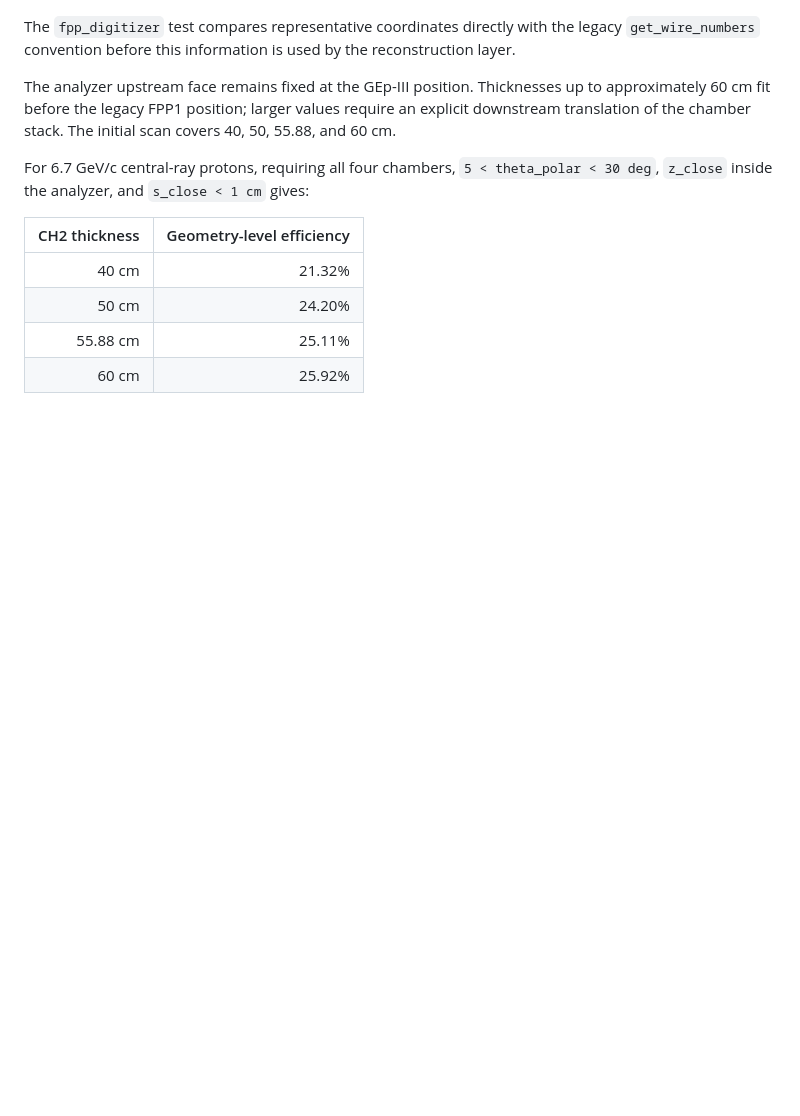
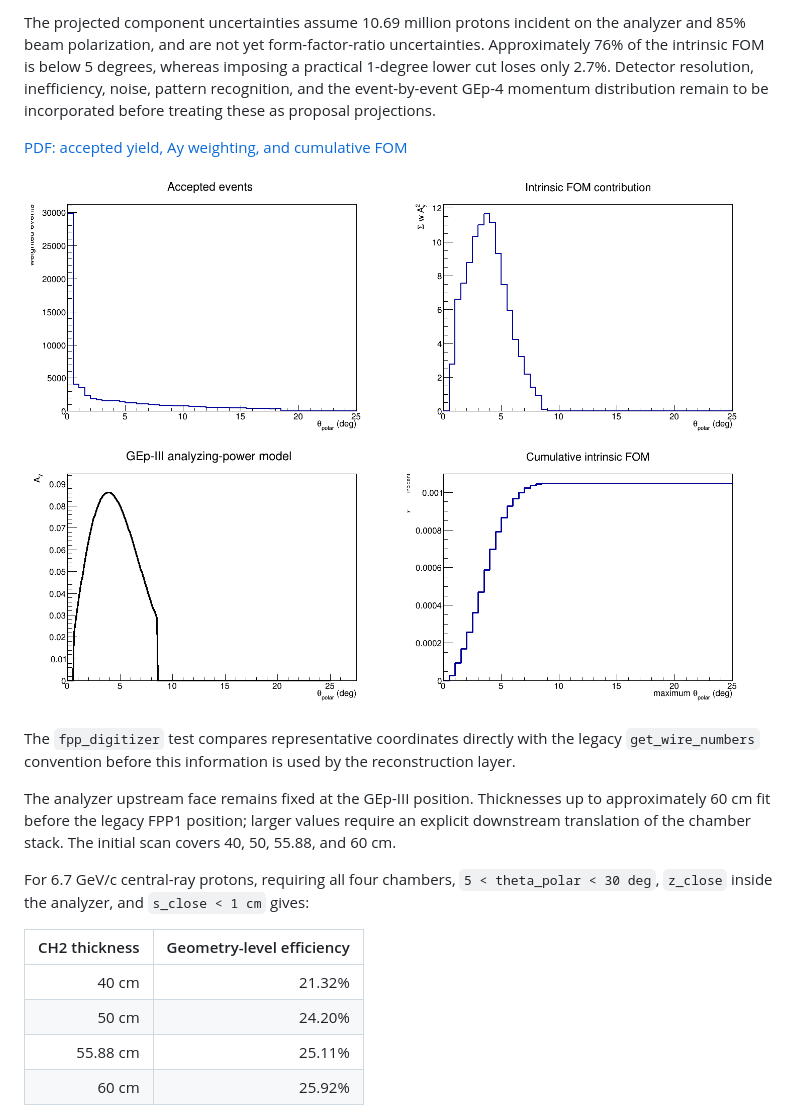
Before and after one commit to brash99/gep4_fpp_geant4, a Markdown page: README.md, the part around one of its changes. Drawn GitHub-style; pictures changed too: plots/single_55p88cm_fom.png (added); blank space fills up the shorter version.

```diff
--- a/README.md
+++ b/README.md
@@ -165,3 +205,15 @@ no chamber inefficiency, resolution smearing, noise, or competing tracks.
+The projected component uncertainties assume 10.69 million protons incident
+on the analyzer and 85% beam polarization, and are not yet form-factor-ratio
+uncertainties.  Approximately 76% of the intrinsic FOM is below 5 degrees,
+whereas imposing a practical 1-degree lower cut loses only 2.7%.  Detector
+resolution, inefficiency, noise, pattern recognition, and the event-by-event
+GEp-4 momentum distribution remain to be incorporated before treating these
+as proposal projections.
+
+[PDF: accepted yield, Ay weighting, and cumulative FOM](plots/single_55p88cm_fom.pdf)
+
+![Accepted yield, Ay weighting, and cumulative FOM](plots/single_55p88cm_fom.png)
+
 The `fpp_digitizer` test compares representative coordinates directly with
 the legacy `get_wire_numbers` convention before this information is used by
 the reconstruction layer.
```
Also changed, not shown: other parts of README.md (+40 -0 lines), plots/single_55p88cm_four_chamber_reco_closure.png (added), 10 other files.
